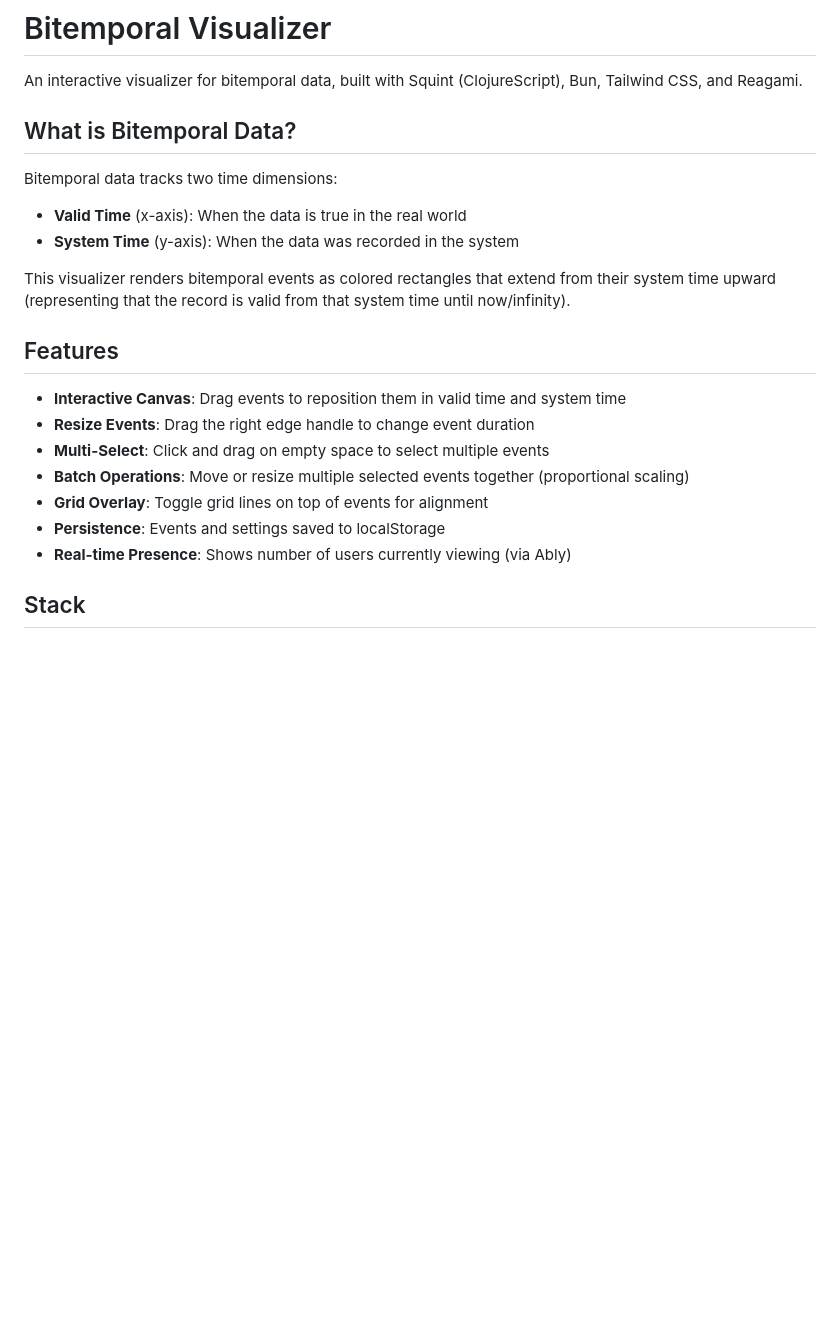
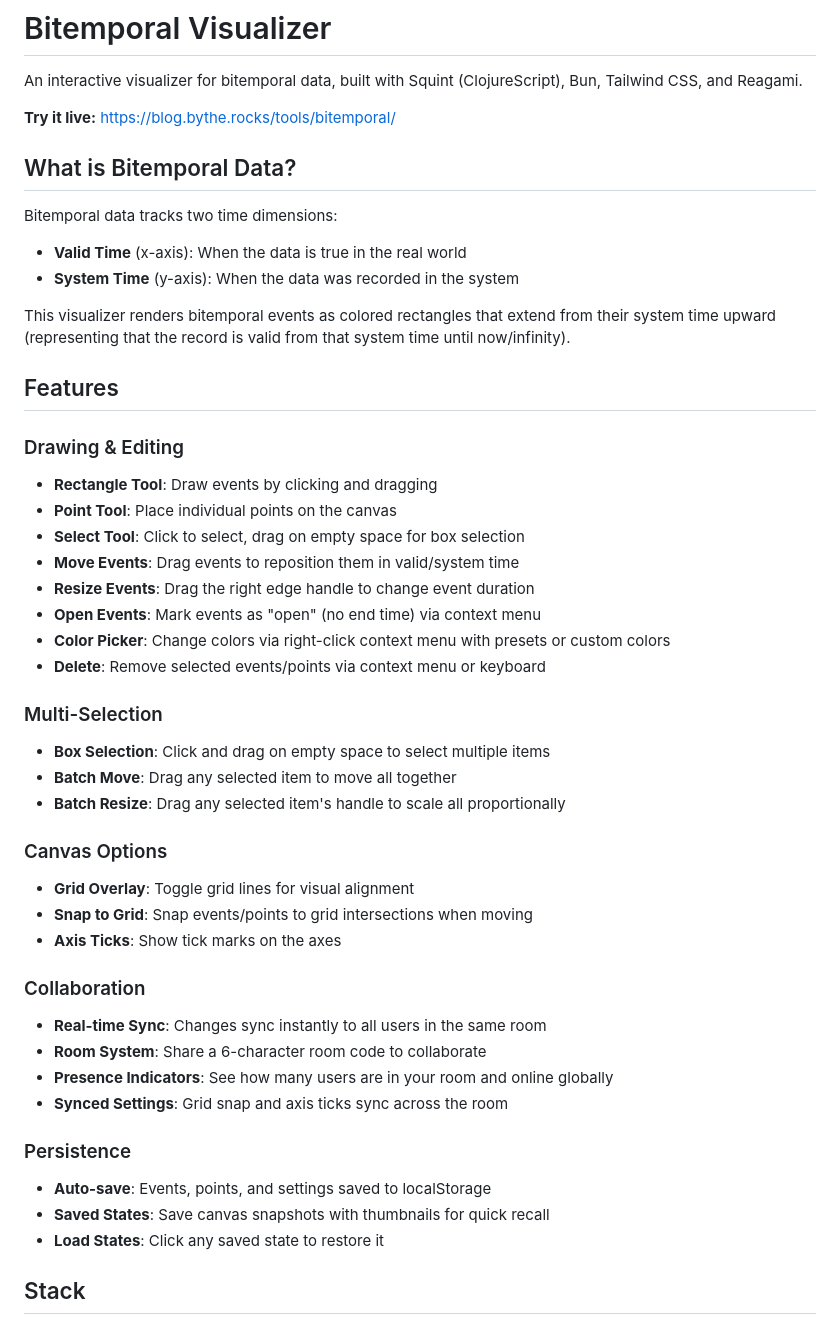
Before and after one commit to Akeboshiwind/bitemporal-playground, a Markdown page: README.md, the part around one of its changes. Drawn GitHub-style; blank space fills up the shorter version.

```diff
--- a/README.md
+++ b/README.md
@@ -1,6 +1,8 @@
 # Bitemporal Visualizer
 
 An interactive visualizer for bitemporal data, built with Squint (ClojureScript), Bun, Tailwind CSS, and Reagami.
+
+**Try it live:** https://blog.bythe.rocks/tools/bitemporal/
 
 ## What is Bitemporal Data?
 
@@ -12,13 +14,36 @@ This visualizer renders bitemporal events as colored rectangles that extend from
 
 ## Features
 
-- **Interactive Canvas**: Drag events to reposition them in valid time and system time
+### Drawing & Editing
+- **Rectangle Tool**: Draw events by clicking and dragging
+- **Point Tool**: Place individual points on the canvas
+- **Select Tool**: Click to select, drag on empty space for box selection
+- **Move Events**: Drag events to reposition them in valid/system time
 - **Resize Events**: Drag the right edge handle to change event duration
-- **Multi-Select**: Click and drag on empty space to select multiple events
-- **Batch Operations**: Move or resize multiple selected events together (proportional scaling)
-- **Grid Overlay**: Toggle grid lines on top of events for alignment
-- **Persistence**: Events and settings saved to localStorage
-- **Real-time Presence**: Shows number of users currently viewing (via Ably)
+- **Open Events**: Mark events as "open" (no end time) via context menu
+- **Color Picker**: Change colors via right-click context menu with presets or custom colors
+- **Delete**: Remove selected events/points via context menu or keyboard
+
+### Multi-Selection
+- **Box Selection**: Click and drag on empty space to select multiple items
+- **Batch Move**: Drag any selected item to move all together
+- **Batch Resize**: Drag any selected item's handle to scale all proportionally
+
+### Canvas Options
+- **Grid Overlay**: Toggle grid lines for visual alignment
+- **Snap to Grid**: Snap events/points to grid intersections when moving
+- **Axis Ticks**: Show tick marks on the axes
+
+### Collaboration
+- **Real-time Sync**: Changes sync instantly to all users in the same room
+- **Room System**: Share a 6-character room code to collaborate
+- **Presence Indicators**: See how many users are in your room and online globally
+- **Synced Settings**: Grid snap and axis ticks sync across the room
+
+### Persistence
+- **Auto-save**: Events, points, and settings saved to localStorage
+- **Saved States**: Save canvas snapshots with thumbnails for quick recall
+- **Load States**: Click any saved state to restore it
 
 ## Stack
 
```
Also changed, not shown: other parts of README.md (+28 -8 lines).
